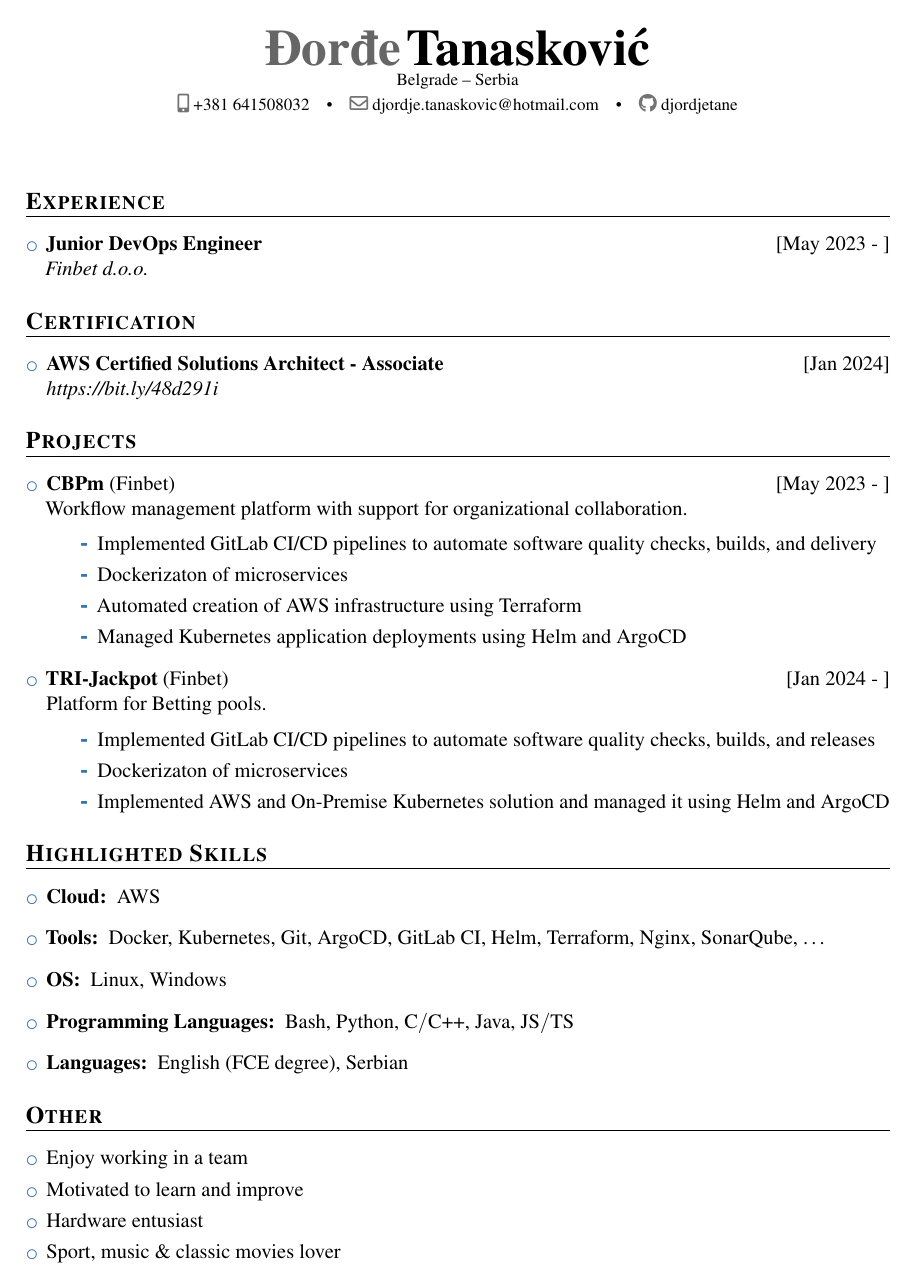
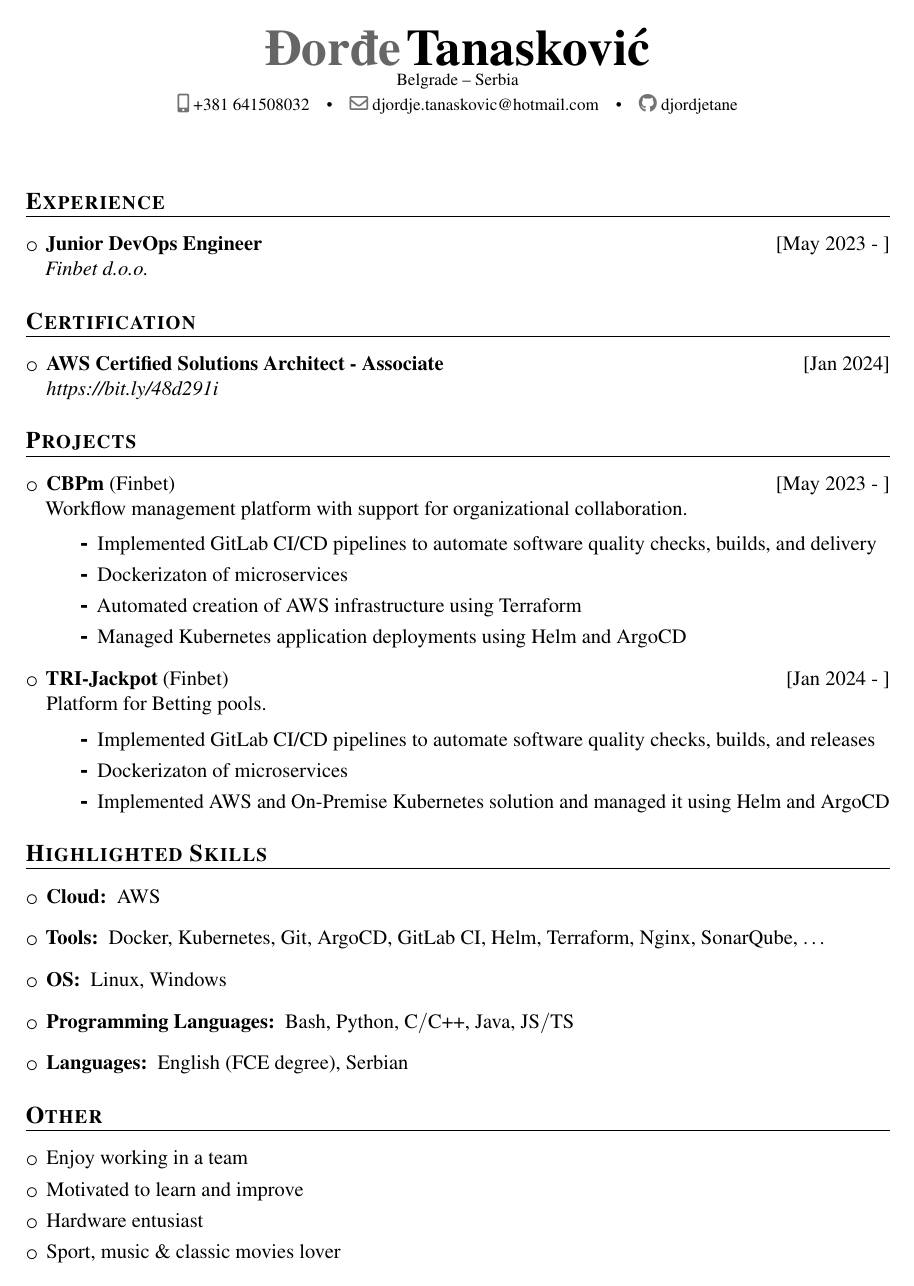
Before and after one commit to djordjetane/CV, a LaTeX CV (DjordjeTanaskovicCV.tex): the whole page. Compiled offline with pdfLaTeX.

Commit message:
18-Feb-2025

```diff
--- a/DjordjeTanaskovicCV.tex
+++ b/DjordjeTanaskovicCV.tex
@@ -3,8 +3,8 @@
 \usepackage[12pt]{extsizes}
 % \usepackage{xcolor}
 
+\moderncvcolor{black}
 \moderncvstyle{banking}
-\moderncvcolor{blue}
 \definecolor{color2}{rgb}{0.25, 0.25, 0.25}
 
 \usepackage[T1]{fontenc}
```
